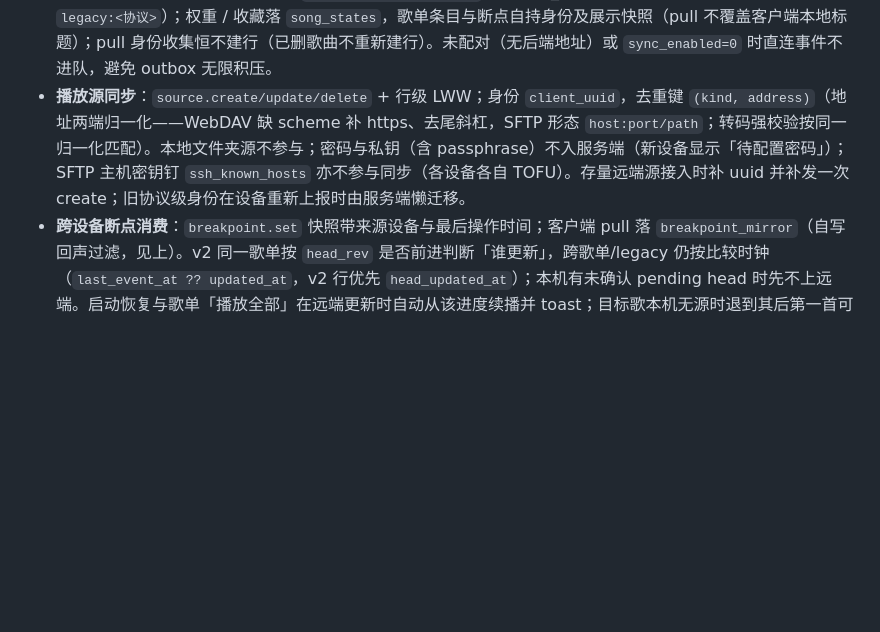
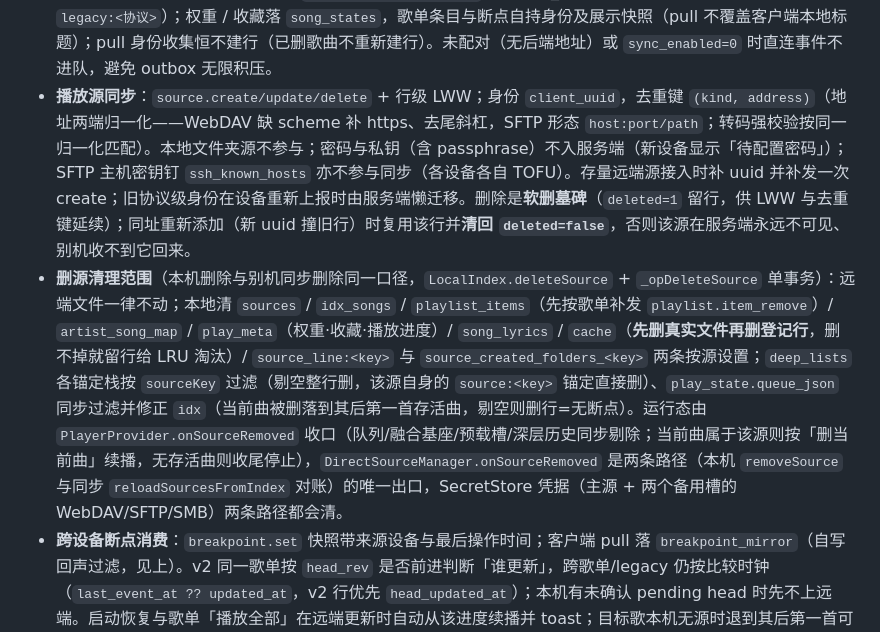
Before and after one commit to mangNSXying/SelfMusic, a Markdown page: DEVELOPER.md, the part around the change. Rendered like a GitHub page; blank space fills up the shorter version.

Commit message:
文档：补播放源墓碑复活与删源清理范围
同步协议小节补两条：删除是软删墓碑、同址重加必须清回 deleted（否则别机
收不到源回来）；以及删源清理范围的完整口径（本地清哪些表、缓存「文件先
删」、两条按源设置、deep_lists/play_state 过滤、运行态收口点与凭据清理）。

```diff
--- a/DEVELOPER.md
+++ b/DEVELOPER.md
@@ -1053,7 +1053,8 @@ frozen=true                 → 权重锁定 0.1，跳过自动调权与时长
   - **兼容**：`last_event_at`/`updated_at`/`deep_list` 字段保留；旧协议路径（无 `protocol` 或 `<2`）继续走行级 LWW + 分支合并，服务端对旧行回填 `head_rev=history_rev=1`（`V3__breakpoint_head_v2.sql`），保证首次升级即可比较版本。
 - **时钟校准**：`occurred_at` 是各设备墙钟入队时间，偏移会导致 LWW 误判旧赢新。push/pull 回包带 `server_time`，客户端记 `skew = serverTime - now` 并修正后续入队时间戳（`LocalIndex.setClockSkew`，唯一入队口；旧服务端无该字段退化为本地钟）；修正值回跳时本机单调 guard 兜住（新戳不得小于上次 +1ms）。skew 内存态，重启后下次同步重建。
 - **歌曲身份**：服务端无曲库，统一为 `source_id + source_ref`（source_id=客户端源实例 uuid，旧数据为 `legacy:<协议>`）；权重 / 收藏落 `song_states`，歌单条目与断点自持身份及展示快照（pull 不覆盖客户端本地标题）；pull 身份收集恒不建行（已删歌曲不重新建行）。未配对（无后端地址）或 `sync_enabled=0` 时直连事件不进队，避免 outbox 无限积压。
-- **播放源同步**：`source.create/update/delete` + 行级 LWW；身份 `client_uuid`，去重键 `(kind, address)`（地址两端归一化——WebDAV 缺 scheme 补 https、去尾斜杠，SFTP 形态 `host:port/path`；转码强校验按同一归一化匹配）。本地文件夹源不参与；密码与私钥（含 passphrase）不入服务端（新设备显示「待配置密码」）；SFTP 主机密钥钉 `ssh_known_hosts` 亦不参与同步（各设备各自 TOFU）。存量远端源接入时补 uuid 并补发一次 create；旧协议级身份在设备重新上报时由服务端懒迁移。
+- **播放源同步**：`source.create/update/delete` + 行级 LWW；身份 `client_uuid`，去重键 `(kind, address)`（地址两端归一化——WebDAV 缺 scheme 补 https、去尾斜杠，SFTP 形态 `host:port/path`；转码强校验按同一归一化匹配）。本地文件夹源不参与；密码与私钥（含 passphrase）不入服务端（新设备显示「待配置密码」）；SFTP 主机密钥钉 `ssh_known_hosts` 亦不参与同步（各设备各自 TOFU）。存量远端源接入时补 uuid 并补发一次 create；旧协议级身份在设备重新上报时由服务端懒迁移。删除是**软删墓碑**（`deleted=1` 留行，供 LWW 与去重键延续）；同址重新添加（新 uuid 撞旧行）时复用该行并**清回 `deleted=false`**，否则该源在服务端永远不可见、别机收不到它回来。
+- **删源清理范围**（本机删除与别机同步删除同一口径，`LocalIndex.deleteSource` + `_opDeleteSource` 单事务）：远端文件一律不动；本地清 `sources` / `idx_songs` / `playlist_items`（先按歌单补发 `playlist.item_remove`）/ `artist_song_map` / `play_meta`（权重·收藏·播放进度）/ `song_lyrics` / `cache`（**先删真实文件再删登记行**，删不掉就留行给 LRU 淘汰）/ `source_line:<key>` 与 `source_created_folders_<key>` 两条按源设置；`deep_lists` 各锚定栈按 `sourceKey` 过滤（剔空整行删，该源自身的 `source:<key>` 锚定直接删）、`play_state.queue_json` 同步过滤并修正 `idx`（当前曲被删落到其后第一首存活曲，剔空则删行=无断点）。运行态由 `PlayerProvider.onSourceRemoved` 收口（队列/融合基座/预载槽/深层历史同步剔除；当前曲属于该源则按「删当前曲」续播，无存活曲则收尾停止），`DirectSourceManager.onSourceRemoved` 是两条路径（本机 `removeSource` 与同步 `reloadSourcesFromIndex` 对账）的唯一出口，SecretStore 凭据（主源 + 两个备用槽的 WebDAV/SFTP/SMB）两条路径都会清。
 - **跨设备断点消费**：`breakpoint.set` 快照带来源设备与最后操作时间；客户端 pull 落 `breakpoint_mirror`（自写回声过滤，见上）。v2 同一歌单按 `head_rev` 是否前进判断「谁更新」，跨歌单/legacy 仍按比较时钟（`last_event_at ?? updated_at`，v2 行优先 `head_updated_at`）；本机有未确认 pending head 时先不上远端。启动恢复与歌单「播放全部」在远端更新时自动从该进度续播并 toast；目标歌本机无源时退到其后第一首可播条目，全不可播则回落本机恢复。远端赢家只要本机还在播就不打断，等暂停/回前台/下轮同步再套用；深层历史照常先合并。
 - 直连模式（无服务器）：上述全部跳过，数据只在本机。
 
```
